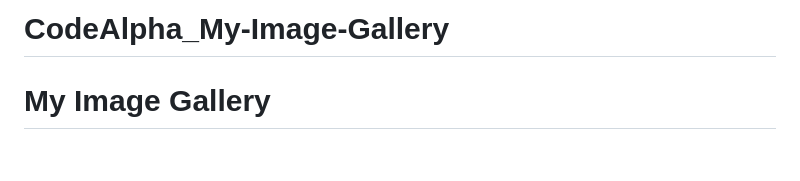
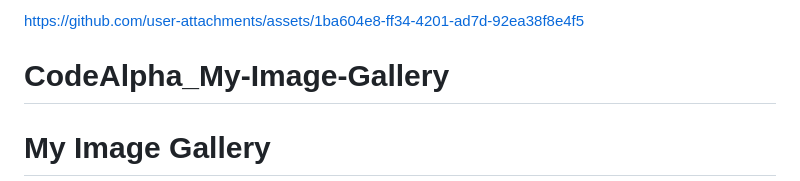
Before and after one commit to anubhav9236/CodeAlpha_My-Image-Gallery, a Markdown page: README.md, the part around the change. Drawn GitHub-style; blank space fills up the shorter version.

Commit message:
Update README with user attachments link
Added a link to user attachments in the README.

```diff
--- a/README.md
+++ b/README.md
@@ -1,8 +1,6 @@
 
 
-
-
-
+https://github.com/user-attachments/assets/1ba604e8-ff34-4201-ad7d-92ea38f8e4f5
 
 # CodeAlpha_My-Image-Gallery
 #  My Image Gallery
```
